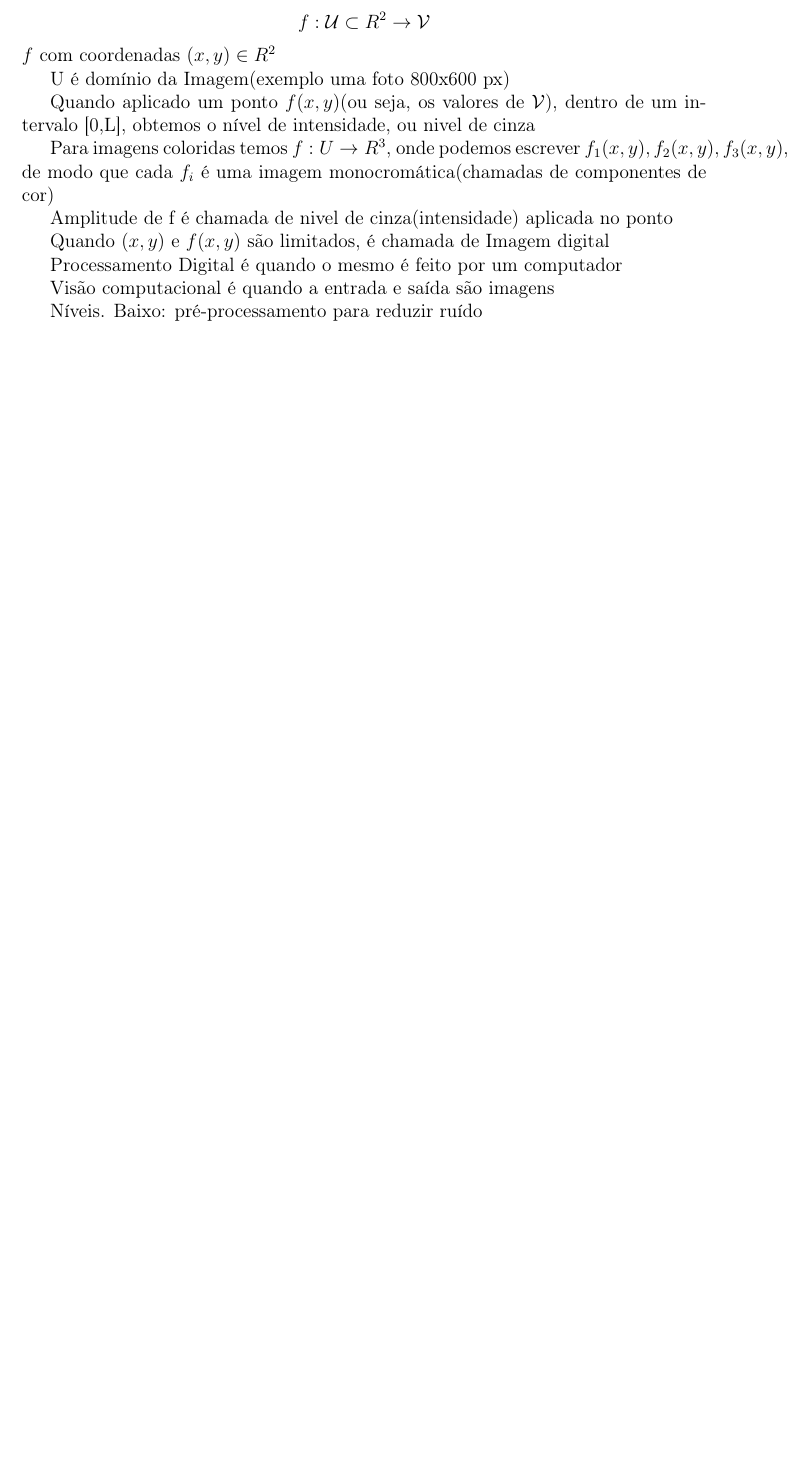
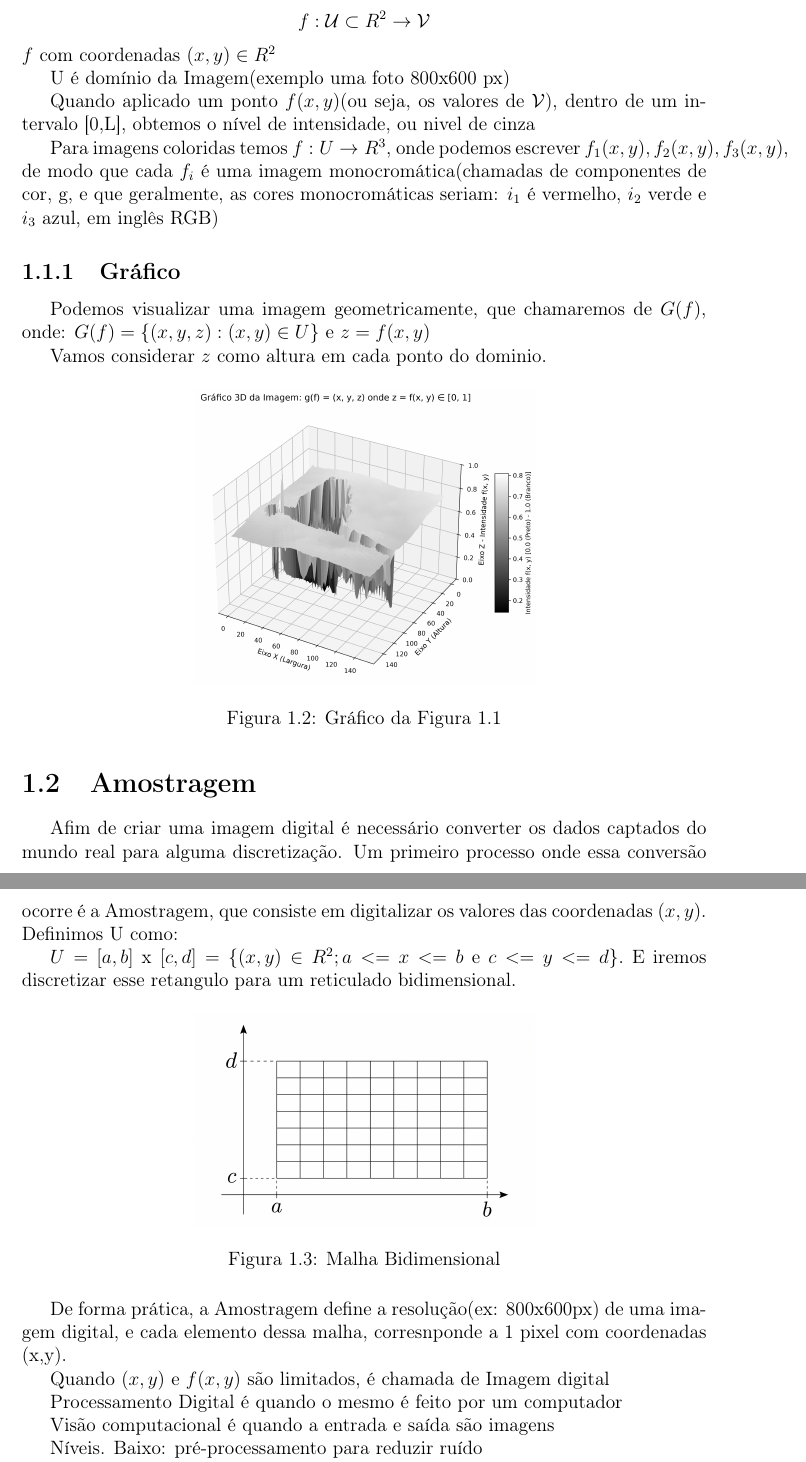
Before and after one commit to diegotorresBR/tcc, a LaTeX thesis (tcc.tex): part of page 11 of 16 before the commit and two parts of pages 11 and 12 of 17 after it, the two joined at a grey line, cut so that both start at the same text, the shorter picture padded with empty space. Compiled offline with pdfLaTeX.

Commit message:
continuidade da escrita

```diff
--- a/tcc.tex
+++ b/tcc.tex
@@ -261,11 +261,37 @@
 
 	Quando aplicado um ponto $f(x,y)$(ou seja, os valores de $\mathcal{V}$), dentro de um intervalo [0,L], obtemos o nível de intensidade, ou nivel de cinza
 
-	Para imagens coloridas temos $f: U \to R^3$, onde podemos escrever $f_1(x,y), f_2(x,y), f_3(x,y)$, de modo que cada $f_i$ é uma imagem monocromática(chamadas de componentes de cor)
+	Para imagens coloridas temos $f: U \to R^3$, onde podemos escrever $f_1(x,y), f_2(x,y), f_3(x,y)$, de modo que cada $f_i$ é uma imagem monocromática(chamadas de componentes de cor, g, e que geralmente, as cores monocromáticas seriam: $i_1$ é vermelho, $i_2$ verde e $i_3$ azul, em inglês RGB)
 
+	\subsection{Gráfico}
 
+	Podemos visualizar uma imagem geometricamente, que chamaremos de $G(f)$, onde:
+	$G(f) = \{(x,y,z): (x,y) \in U\}$ e $z=f(x,y)$
 
-	Amplitude de f é chamada de nivel de cinza(intensidade) aplicada no ponto
+	Vamos considerar $z$ como altura em cada ponto do dominio.
+
+	\begin{figure}[H]
+		\centering
+		\includegraphics[width=0.5\linewidth]{grafico_imagem_3d.png}
+		\caption{Gráfico da Figura 1.1}
+		\label{fig:placeholder}
+	\end{figure}
+
+	\section{Amostragem}
+
+	%Amplitude de f é chamada de nivel de cinza(intensidade) aplicada no ponto
+	Afim de criar uma imagem digital é necessário converter os dados captados do mundo real para alguma discretização. Um primeiro processo onde essa conversão ocorre é a Amostragem, que consiste em digitalizar os valores das coordenadas $(x,y)$. Definimos U como:
+
+	$U = [a,b]$ x $[c,d] = \{(x,y) \in R^2; a<=x<=b$ e $c<=y<=d\}.$
+	E iremos discretizar esse retangulo para um reticulado bidimensional.
+
+	\begin{figure}[H]
+		\centering
+		\includegraphics[width=0.5\linewidth]{malha_bidimensional.jpeg}
+		\caption{Malha Bidimensional}
+		\label{fig:placeholder}
+	\end{figure}
+	De forma prática, a Amostragem define a resolução(ex: 800x600px) de uma imagem digital, e cada elemento dessa malha, corresnponde a 1 pixel com coordenadas (x,y).
 
 	Quando $(x,y)$ e $f(x,y)$ são limitados, é chamada de Imagem digital
 
```
Also changed, not shown: malha_bidimensional.jpeg (added), tcc.pdf, tcc.tex (8 more changed lines), 5 other files.
